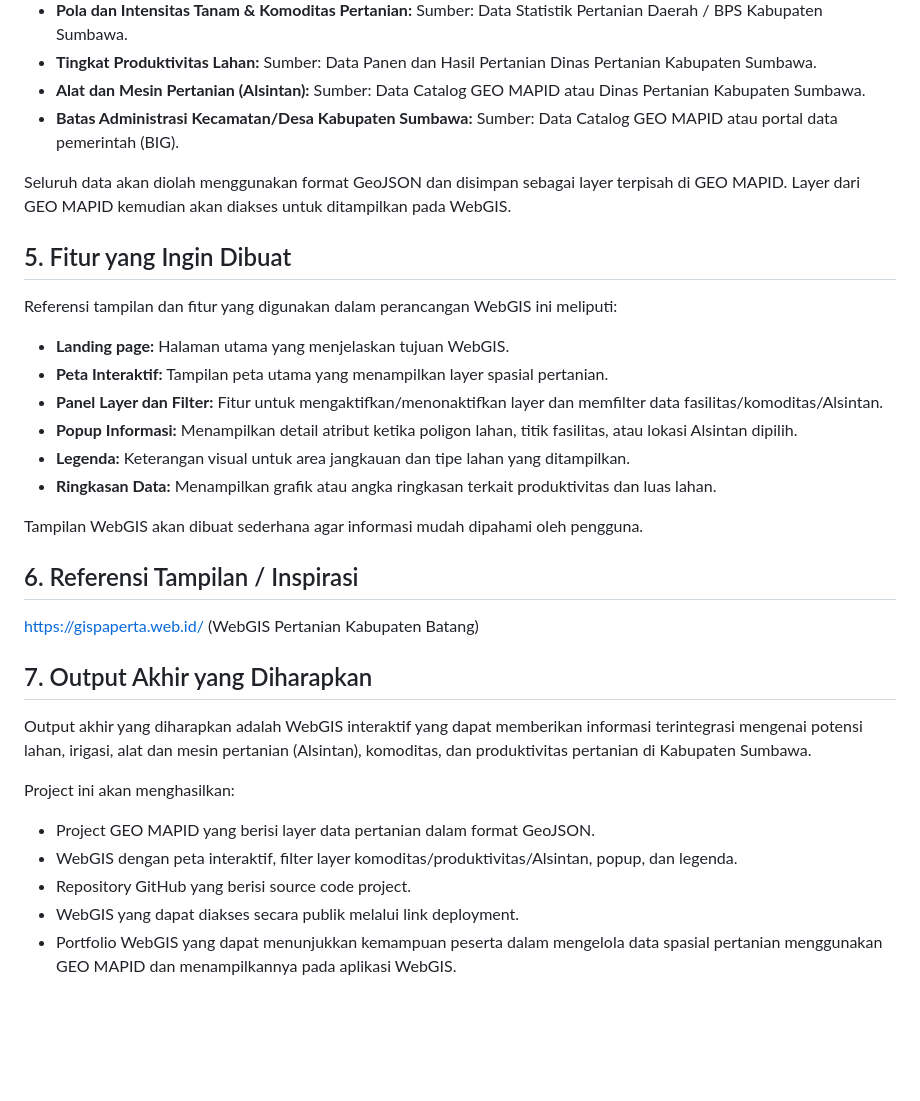
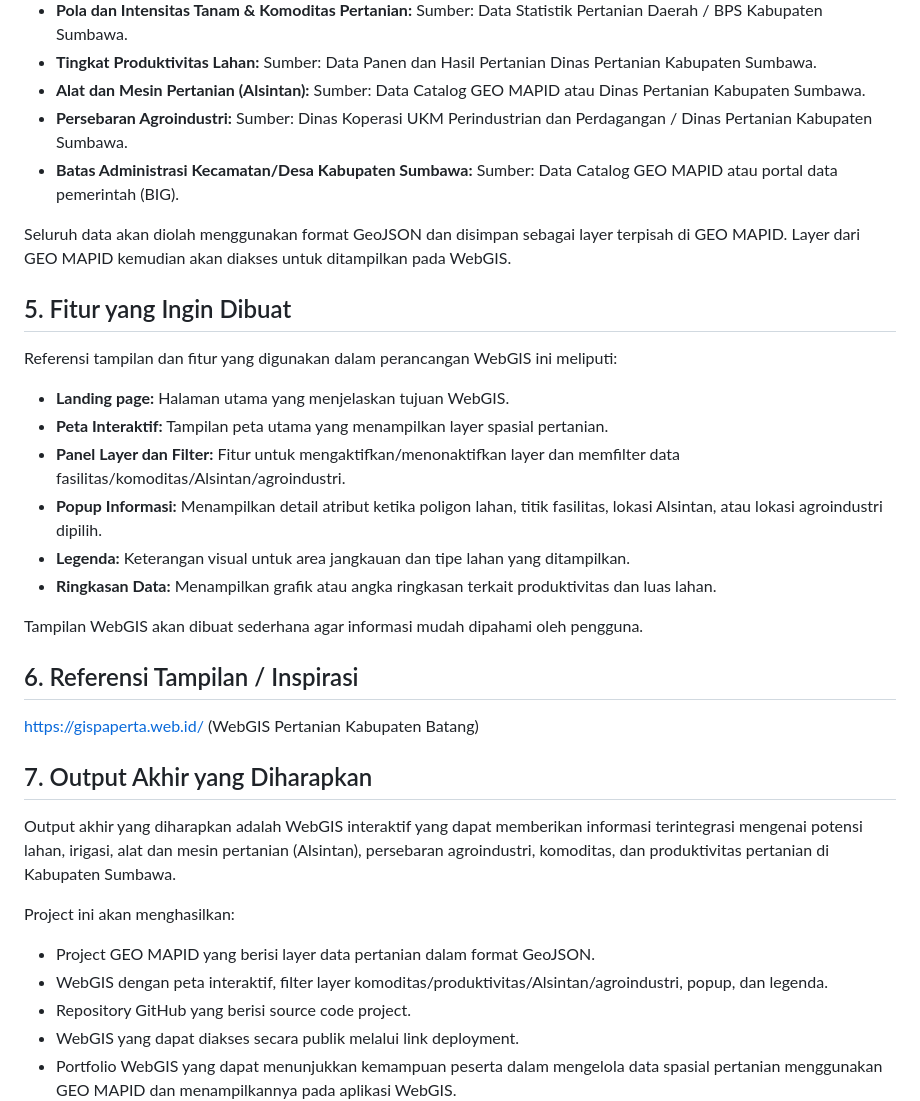
Before and after one commit to titan2903/task-webgis-mapid-batch-3, a Markdown page: project_definition/PROJECT_DEFINITION.md, the part around one of its changes. GitHub-like rendering; blank space fills up the shorter version.

Commit message:
docs: add agroindustry data and features to project definition

```diff
--- a/project_definition/PROJECT_DEFINITION.md
+++ b/project_definition/PROJECT_DEFINITION.md
@@ -37,6 +38,8 @@ Data spasial yang digunakan dalam perancangan WebGIS ini terdiri dari:
   Sumber: Data Panen dan Hasil Pertanian Dinas Pertanian Kabupaten Sumbawa.
 - **Alat dan Mesin Pertanian (Alsintan):**
   Sumber: Data Catalog GEO MAPID atau Dinas Pertanian Kabupaten Sumbawa.
+- **Persebaran Agroindustri:**
+  Sumber: Dinas Koperasi UKM Perindustrian dan Perdagangan / Dinas Pertanian Kabupaten Sumbawa.
 - **Batas Administrasi Kecamatan/Desa Kabupaten Sumbawa:**
   Sumber: Data Catalog GEO MAPID atau portal data pemerintah (BIG).
 
@@ -46,8 +49,8 @@ Seluruh data akan diolah menggunakan format GeoJSON dan disimpan sebagai layer t
 Referensi tampilan dan fitur yang digunakan dalam perancangan WebGIS ini meliputi:
 - **Landing page:** Halaman utama yang menjelaskan tujuan WebGIS.
 - **Peta Interaktif:** Tampilan peta utama yang menampilkan layer spasial pertanian.
-- **Panel Layer dan Filter:** Fitur untuk mengaktifkan/menonaktifkan layer dan memfilter data fasilitas/komoditas/Alsintan.
-- **Popup Informasi:** Menampilkan detail atribut ketika poligon lahan, titik fasilitas, atau lokasi Alsintan dipilih.
+- **Panel Layer dan Filter:** Fitur untuk mengaktifkan/menonaktifkan layer dan memfilter data fasilitas/komoditas/Alsintan/agroindustri.
+- **Popup Informasi:** Menampilkan detail atribut ketika poligon lahan, titik fasilitas, lokasi Alsintan, atau lokasi agroindustri dipilih.
 - **Legenda:** Keterangan visual untuk area jangkauan dan tipe lahan yang ditampilkan.
 - **Ringkasan Data:** Menampilkan grafik atau angka ringkasan terkait produktivitas dan luas lahan.
 
@@ -57,11 +60,11 @@ Tampilan WebGIS akan dibuat sederhana agar informasi mudah dipahami oleh penggun
 https://gispaperta.web.id/ (WebGIS Pertanian Kabupaten Batang)
 
 ## 7. Output Akhir yang Diharapkan
-Output akhir yang diharapkan adalah WebGIS interaktif yang dapat memberikan informasi terintegrasi mengenai potensi lahan, irigasi, alat dan mesin pertanian (Alsintan), komoditas, dan produktivitas pertanian di Kabupaten Sumbawa.
+Output akhir yang diharapkan adalah WebGIS interaktif yang dapat memberikan informasi terintegrasi mengenai potensi lahan, irigasi, alat dan mesin pertanian (Alsintan), persebaran agroindustri, komoditas, dan produktivitas pertanian di Kabupaten Sumbawa.
 
 Project ini akan menghasilkan:
 - Project GEO MAPID yang berisi layer data pertanian dalam format GeoJSON.
-- WebGIS dengan peta interaktif, filter layer komoditas/produktivitas/Alsintan, popup, dan legenda.
+- WebGIS dengan peta interaktif, filter layer komoditas/produktivitas/Alsintan/agroindustri, popup, dan legenda.
 - Repository GitHub yang berisi source code project.
 - WebGIS yang dapat diakses secara publik melalui link deployment.
 - Portfolio WebGIS yang dapat menunjukkan kemampuan peserta dalam mengelola data spasial pertanian menggunakan GEO MAPID dan menampilkannya pada aplikasi WebGIS.
```
Also changed, not shown: other parts of project_definition/PROJECT_DEFINITION.md (+4 -3 lines).
